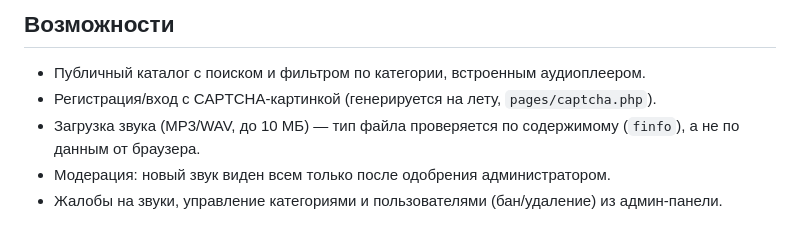
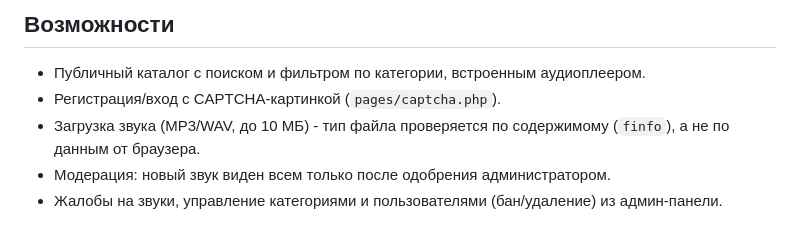
Before and after one commit to KatyaDolgova/song-catalog-php-exam, a Markdown page: README.md, the part around one of its changes. GitHub-like rendering.

Commit message:
docs: изменен README

```diff
--- a/README.md
+++ b/README.md
@@ -5,8 +5,8 @@
 ## Возможности
 
 - Публичный каталог с поиском и фильтром по категории, встроенным аудиоплеером.
-- Регистрация/вход с CAPTCHA-картинкой (генерируется на лету, `pages/captcha.php`).
-- Загрузка звука (MP3/WAV, до 10 МБ) — тип файла проверяется по содержимому (`finfo`), а не по данным от браузера.
+- Регистрация/вход с CAPTCHA-картинкой (`pages/captcha.php`).
+- Загрузка звука (MP3/WAV, до 10 МБ) - тип файла проверяется по содержимому (`finfo`), а не по данным от браузера.
 - Модерация: новый звук виден всем только после одобрения администратором.
 - Жалобы на звуки, управление категориями и пользователями (бан/удаление) из админ-панели.
 
```
Also changed, not shown: other parts of README.md (+6 -6 lines).
